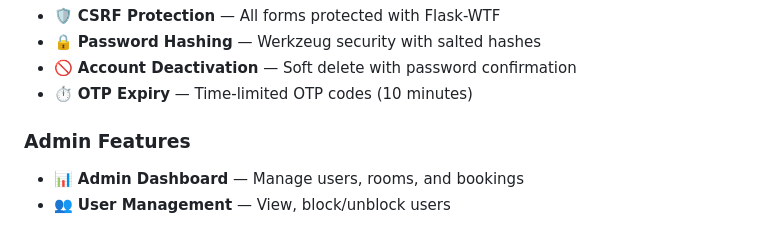
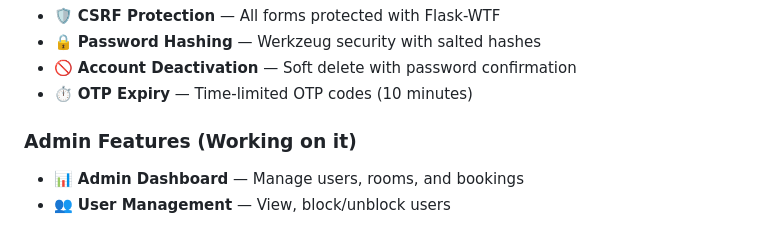
Before and after one commit to mananurrehman/quickstay, a Markdown page: README.md, the part around the change. Drawn GitHub-style.

Commit message:
Update Admin Features section in README.md

```diff
--- a/README.md
+++ b/README.md
@@ -46,7 +46,7 @@ A full-featured hotel booking web application built with Flask, PostgreSQL, and
 - 🚫 **Account Deactivation** — Soft delete with password confirmation
 - ⏱️ **OTP Expiry** — Time-limited OTP codes (10 minutes)
 
-### Admin Features
+### Admin Features (Working on it)
 - 📊 **Admin Dashboard** — Manage users, rooms, and bookings
 - 👥 **User Management** — View, block/unblock users
 
```
